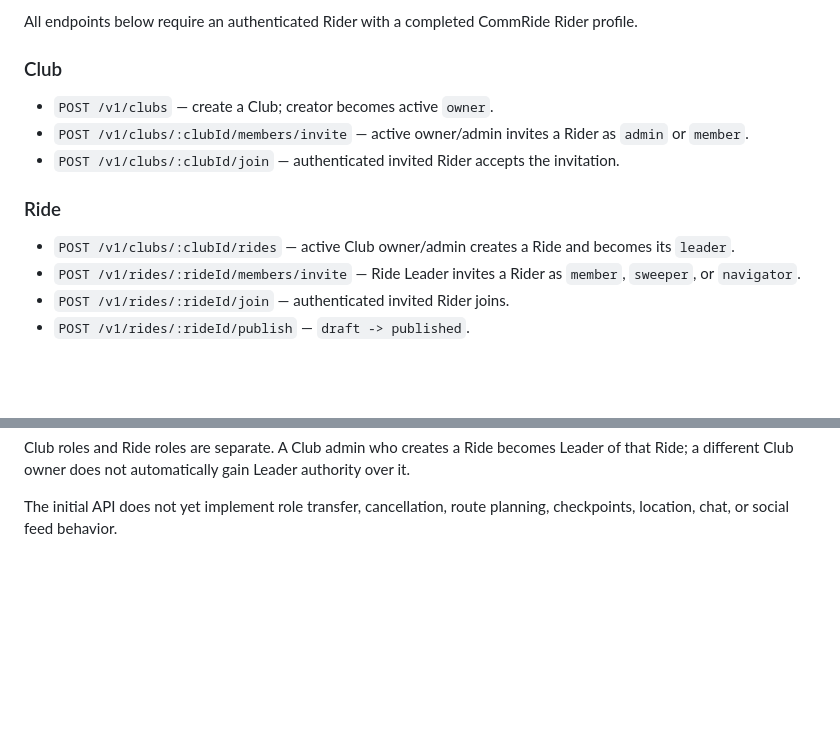
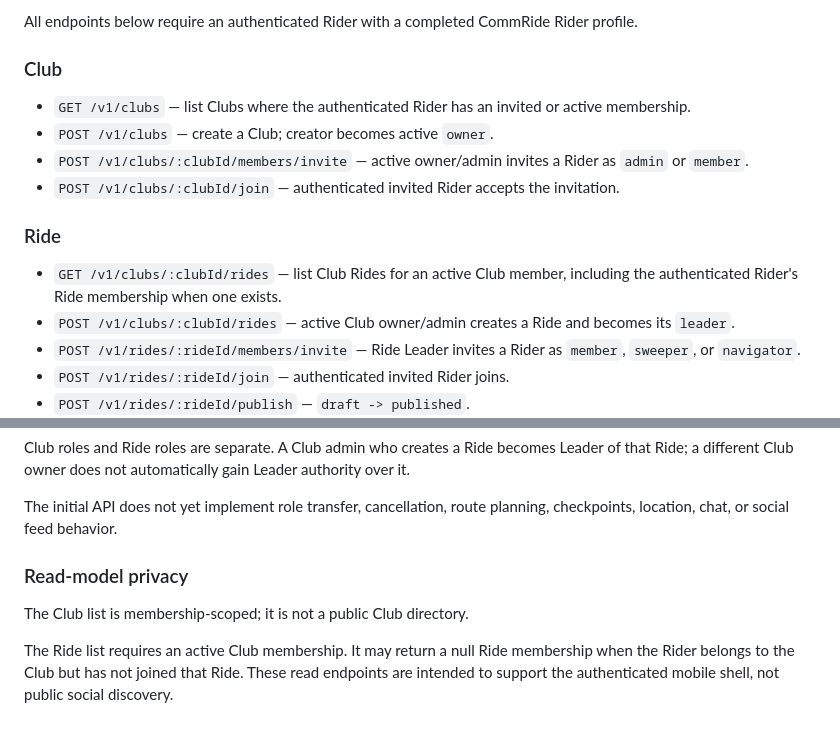
Before and after one commit to imadjinasi/commride, a Markdown page: services/api/README.md, 2 parts joined by grey strips. GitHub-like rendering; blank space fills up the shorter version.

Commit message:
docs(read-model): document Club and Ride query endpoints

```diff
--- a/services/api/README.md
+++ b/services/api/README.md
@@ -157,12 +157,14 @@ Rider profile.
 
 ### Club
 
+- `GET /v1/clubs` — list Clubs where the authenticated Rider has an invited or active membership.
 - `POST /v1/clubs` — create a Club; creator becomes active `owner`.
 - `POST /v1/clubs/:clubId/members/invite` — active owner/admin invites a Rider as `admin` or `member`.
 - `POST /v1/clubs/:clubId/join` — authenticated invited Rider accepts the invitation.
 
 ### Ride
 
+- `GET /v1/clubs/:clubId/rides` — list Club Rides for an active Club member, including the authenticated Rider's Ride membership when one exists.
 - `POST /v1/clubs/:clubId/rides` — active Club owner/admin creates a Ride and becomes its `leader`.
 - `POST /v1/rides/:rideId/members/invite` — Ride Leader invites a Rider as `member`, `sweeper`, or `navigator`.
 - `POST /v1/rides/:rideId/join` — authenticated invited Rider joins.
@@ -180,3 +182,13 @@ authority over it.
 
 The initial API does not yet implement role transfer, cancellation, route
 planning, checkpoints, location, chat, or social feed behavior.
+
+
+### Read-model privacy
+
+The Club list is membership-scoped; it is not a public Club directory.
+
+The Ride list requires an active Club membership. It may return a null Ride
+membership when the Rider belongs to the Club but has not joined that Ride.
+These read endpoints are intended to support the authenticated mobile shell,
+not public social discovery.
```
